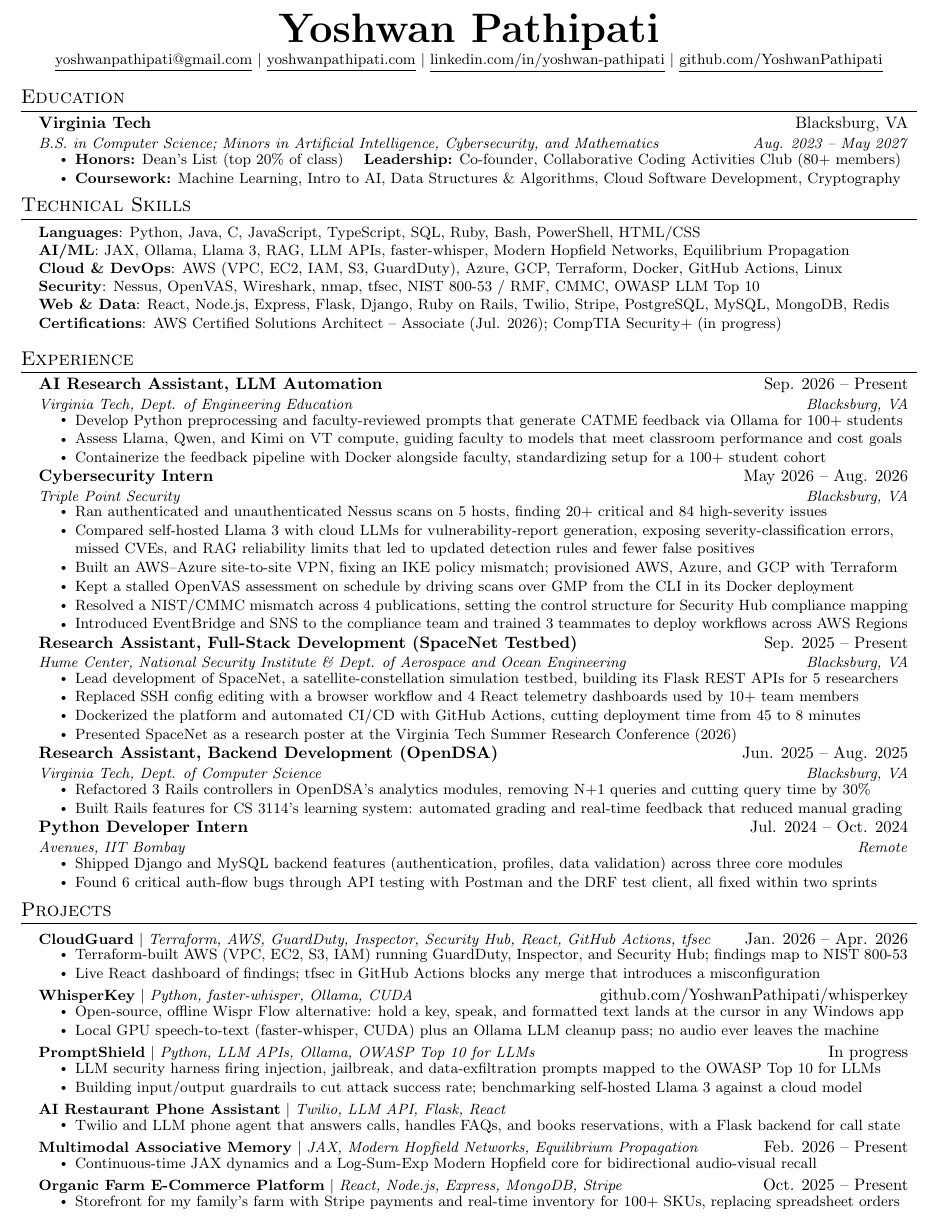
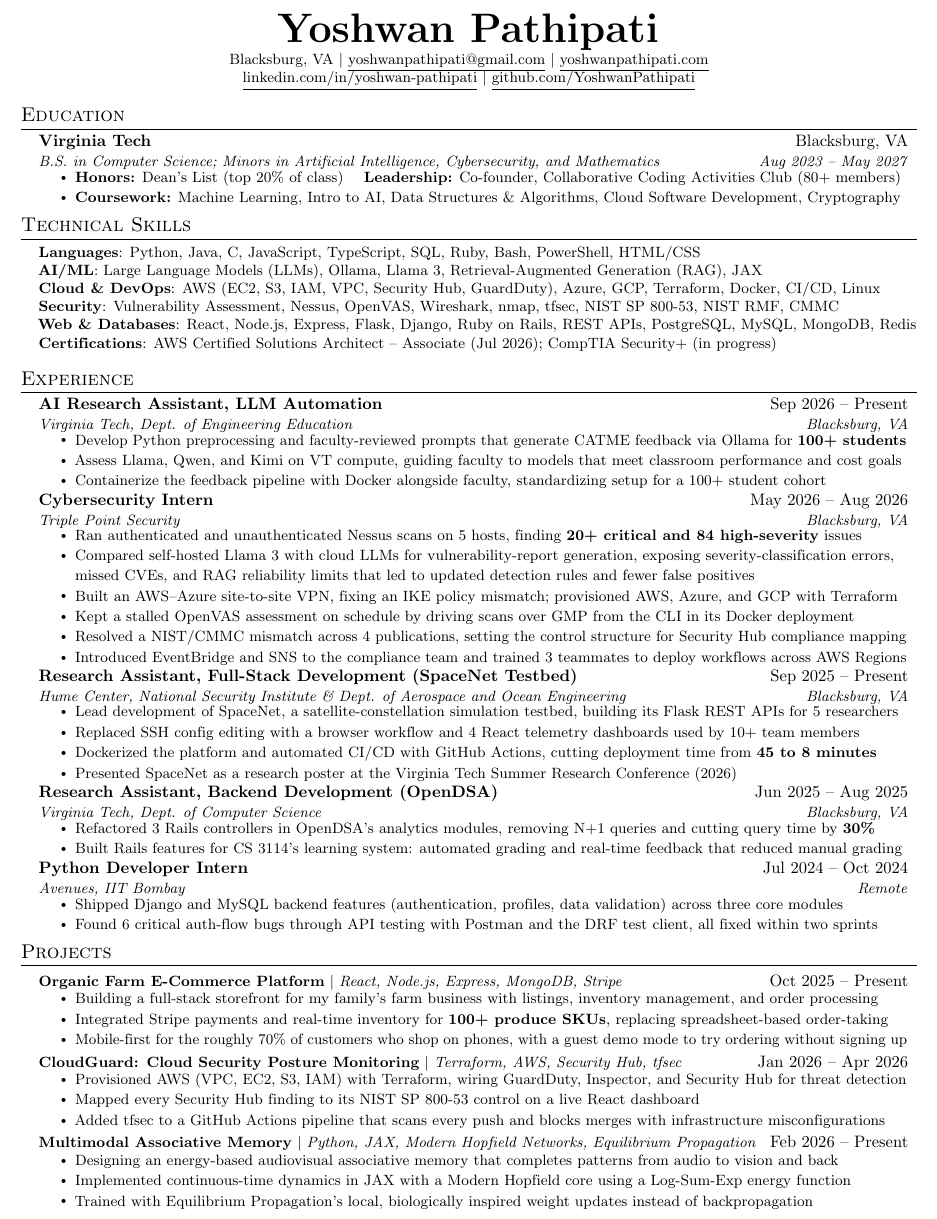
Before and after one commit to YoshwanPathipati/yoshwan-portfolio, a LaTeX CV (resume/resume.tex): part of the page, cut so that both start at the same text. Compiled offline with pdfLaTeX.

Commit message:
Résumé: three focused projects, ATS-clean text, one full page
- Projects narrowed to three, one per target track: Organic Farm
  (full-stack), CloudGuard (cloud security) and Multimodal Associative
  Memory (ML), three bullets each.
- ATS: location in the header; consistent dates; LLMs and RAG spelled
  out; REST APIs and CI/CD as keywords; f-ligatures disabled so words
  extract as plain letters (en dashes kept). Verified: no ligature
  glyphs or stray non-ASCII in the text layer.
- Readability: the strongest number in each role in bold; balanced
  two-line header; one page, filled to the bottom margin.

Co-Authored-By: Claude Opus 5.5 <noreply@anthropic.com>
Claude-Session: https://claude.ai/code/session_01HwKMTe6KoqL5kRh4LBLXaU

```diff
--- a/resume/resume.tex
+++ b/resume/resume.tex
@@ -20,13 +24,15 @@
 \usepackage{fancyhdr}
 \usepackage[english]{babel}
 \usepackage{tabularx}
+\usepackage{microtype}
+\DisableLigatures[f]{encoding = *, family = *}
 \input{glyphtounicode}
 
 \hypersetup{
   pdftitle={Yoshwan Pathipati - Resume},
   pdfauthor={Yoshwan Pathipati},
   pdfsubject={Resume},
-  pdfkeywords={AI, LLM, cloud security, AWS, software engineering}
+  pdfkeywords={Software Engineer, AI, LLM, Machine Learning, Cloud Security, AWS, Python, Full-Stack}
 }
 
 \pagestyle{fancy}
@@ -104,8 +110,9 @@
 %----------HEADING----------
 \begin{center}
     \textbf{\Huge \scshape Yoshwan Pathipati} \\ \vspace{1pt}
-    \small \href{mailto:yoshwanpathipati@gmail.com}{\underline{yoshwanpathipati@gmail.com}} $|$
-    \href{https://yoshwanpathipati.com}{\underline{yoshwanpathipati.com}} $|$
+    \small Blacksburg, VA $|$
+    \href{mailto:yoshwanpathipati@gmail.com}{\underline{yoshwanpathipati@gmail.com}} $|$
+    \href{https://yoshwanpathipati.com}{\underline{yoshwanpathipati.com}} \\
     \href{https://www.linkedin.com/in/yoshwan-pathipati}{\underline{linkedin.com/in/yoshwan-pathipati}} $|$
     \href{https://github.com/YoshwanPathipati}{\underline{github.com/YoshwanPathipati}}
 \end{center}
@@ -116,7 +123,7 @@
   \resumeSubHeadingListStart
     \resumeSubheading
       {Virginia Tech}{Blacksburg, VA}
-      {B.S. in Computer Science; Minors in Artificial Intelligence, Cybersecurity, and Mathematics}{Aug. 2023 -- May 2027}
+      {B.S. in Computer Science; Minors in Artificial Intelligence, Cybersecurity, and Mathematics}{Aug 2023 -- May 2027}
       \resumeItemListStart
         \resumeItem{\textbf{Honors:} Dean's List (top 20\% of class) \quad \textbf{Leadership:} Co-founder, Collaborative Coding Activities Club (80+ members)}
         \resumeItem{\textbf{Coursework:} Machine Learning, Intro to AI, Data Structures \& Algorithms, Cloud Software Development, Cryptography}
@@ -129,11 +136,11 @@
  \begin{itemize}[leftmargin=0.15in, label={}]
     \small{\item{
      \textbf{Languages}{: Python, Java, C, JavaScript, TypeScript, SQL, Ruby, Bash, PowerShell, HTML/CSS} \\
-     \textbf{AI/ML}{: JAX, Ollama, Llama 3, RAG, LLM APIs, faster-whisper, Modern Hopfield Networks, Equilibrium Propagation} \\
-     \textbf{Cloud \& DevOps}{: AWS (VPC, EC2, IAM, S3, GuardDuty), Azure, GCP, Terraform, Docker, GitHub Actions, Linux} \\
-     \textbf{Security}{: Nessus, OpenVAS, Wireshark, nmap, tfsec, NIST 800-53 / RMF, CMMC, OWASP LLM Top 10} \\
-     \textbf{Web \& Data}{: React, Node.js, Express, Flask, Django, Ruby on Rails, Twilio, Stripe, PostgreSQL, MySQL, MongoDB, Redis} \\
-     \textbf{Certifications}{: AWS Certified Solutions Architect -- Associate (Jul. 2026); CompTIA Security+ (in progress)}
+     \textbf{AI/ML}{: Large Language Models (LLMs), Ollama, Llama 3, Retrieval-Augmented Generation (RAG), JAX} \\
+     \textbf{Cloud \& DevOps}{: AWS (EC2, S3, IAM, VPC, Security Hub, GuardDuty), Azure, GCP, Terraform, Docker, CI/CD, Linux} \\
+     \textbf{Security}{: Vulnerability Assessment, Nessus, OpenVAS, Wireshark, nmap, tfsec, NIST SP 800-53, NIST RMF, CMMC} \\
+     \textbf{Web \& Databases}{: React, Node.js, Express, Flask, Django, Ruby on Rails, REST APIs, PostgreSQL, MySQL, MongoDB, Redis} \\
+     \textbf{Certifications}{: AWS Certified Solutions Architect -- Associate (Jul 2026); CompTIA Security+ (in progress)}
     }}
  \end{itemize}
 
@@ -143,19 +150,19 @@
   \resumeSubHeadingListStart
 
     \resumeSubheading
-      {AI Research Assistant, LLM Automation}{Sep. 2026 -- Present}
+      {AI Research Assistant, LLM Automation}{Sep 2026 -- Present}
       {Virginia Tech, Dept. of Engineering Education}{Blacksburg, VA}
       \resumeItemListStart
-        \resumeItem{Develop Python preprocessing and faculty-reviewed prompts that generate CATME feedback via Ollama for 100+ students}
+        \resumeItem{Develop Python preprocessing and faculty-reviewed prompts that generate CATME feedback via Ollama for \textbf{100+ students}}
         \resumeItem{Assess Llama, Qwen, and Kimi on VT compute, guiding faculty to models that meet classroom performance and cost goals}
         \resumeItem{Containerize the feedback pipeline with Docker alongside faculty, standardizing setup for a 100+ student cohort}
       \resumeItemListEnd
 
     \resumeSubheading
-      {Cybersecurity Intern}{May 2026 -- Aug. 2026}
+      {Cybersecurity Intern}{May 2026 -- Aug 2026}
       {Triple Point Security}{Blacksburg, VA}
       \resumeItemListStart
-        \resumeItem{Ran authenticated and unauthenticated Nessus scans on 5 hosts, finding 20+ critical and 84 high-severity issues}
+        \resumeItem{Ran authenticated and unauthenticated Nessus scans on 5 hosts, finding \textbf{20+ critical and 84 high-severity} issues}
         \resumeItem{Compared self-hosted Llama 3 with cloud LLMs for vulnerability-report generation, exposing severity-classification errors, missed CVEs, and RAG reliability limits that led to updated detection rules and fewer false positives}
         \resumeItem{Built an AWS--Azure site-to-site VPN, fixing an IKE policy mismatch; provisioned AWS, Azure, and GCP with Terraform}
         \resumeItem{Kept a stalled OpenVAS assessment on schedule by driving scans over GMP from the CLI in its Docker deployment}
@@ -164,31 +171,30 @@
       \resumeItemListEnd
 
     \resumeSubheading
-      {Research Assistant, Full-Stack Development (SpaceNet Testbed)}{Sep. 2025 -- Present}
+      {Research Assistant, Full-Stack Development (SpaceNet Testbed)}{Sep 2025 -- Present}
       {Hume Center, National Security Institute \& Dept. of Aerospace and Ocean Engineering}{Blacksburg, VA}
       \resumeItemListStart
         \resumeItem{Lead development of SpaceNet, a satellite-constellation simulation testbed, building its Flask REST APIs for 5 researchers}
         \resumeItem{Replaced SSH config editing with a browser workflow and 4 React telemetry dashboards used by 10+ team members}
-        \resumeItem{Dockerized the platform and automated CI/CD with GitHub Actions, cutting deployment time from 45 to 8 minutes}
+        \resumeItem{Dockerized the platform and automated CI/CD with GitHub Actions, cutting deployment time from \textbf{45 to 8 minutes}}
         \resumeItem{Presented SpaceNet as a research poster at the Virginia Tech Summer Research Conference (2026)}
       \resumeItemListEnd
 
     \resumeSubheading
-      {Research Assistant, Backend Development (OpenDSA)}{Jun. 2025 -- Aug. 2025}
+      {Research Assistant, Backend Development (OpenDSA)}{Jun 2025 -- Aug 2025}
       {Virginia Tech, Dept. of Computer Science}{Blacksburg, VA}
       \resumeItemListStart
-        \resumeItem{Refactored 3 Rails controllers in OpenDSA's analytics modules, removing N+1 queries and cutting query time by 30\%}
+        \resumeItem{Refactored 3 Rails controllers in OpenDSA's analytics modules, removing N+1 queries and cutting query time by \textbf{30\%}}
         \resumeItem{Built Rails features for CS 3114's learning system: automated grading and real-time feedback that reduced manual grading}
       \resumeItemListEnd
 
     \resumeSubheading
-      {Python Developer Intern}{Jul. 2024 -- Oct. 2024}
+      {Python Developer Intern}{Jul 2024 -- Oct 2024}
       {Avenues, IIT Bombay}{Remote}
       \resumeItemListStart
         \resumeItem{Shipped Django and MySQL backend features (authentication, profiles, data validation) across three core modules}
         \resumeItem{Found 6 critical auth-flow bugs through API testing with Postman and the DRF test client, all fixed within two sprints}
       \resumeItemListEnd
-
 
   \resumeSubHeadingListEnd
 
@@ -198,42 +204,27 @@
     \resumeSubHeadingListStart
 
       \resumeProjectHeading
-          {\textbf{CloudGuard} $|$ \emph{Terraform, AWS, GuardDuty, Inspector, Security Hub, React, GitHub Actions, tfsec}}{Jan. 2026 -- Apr. 2026}
+          {\textbf{Organic Farm E-Commerce Platform} $|$ \emph{React, Node.js, Express, MongoDB, Stripe}}{Oct 2025 -- Present}
           \resumeItemListStart
-            \resumeItem{Terraform-built AWS (VPC, EC2, S3, IAM) running GuardDuty, Inspector, and Security Hub; findings map to NIST 800-53}
-            \resumeItem{Live React dashboard of findings; tfsec in GitHub Actions blocks any merge that introduces a misconfiguration}
+            \resumeItem{Building a full-stack storefront for my family's farm business with listings, inventory management, and order processing}
+            \resumeItem{Integrated Stripe payments and real-time inventory for \textbf{100+ produce SKUs}, replacing spreadsheet-based order-taking}
+            \resumeItem{Mobile-first for the roughly 70\% of customers who shop on phones, with a guest demo mode to try ordering without signing up}
           \resumeItemListEnd
 
       \resumeProjectHeading
-          {\textbf{WhisperKey} $|$ \emph{Python, faster-whisper, Ollama, CUDA}}{\href{https://github.com/YoshwanPathipati/whisperkey}{github.com/YoshwanPathipati/whisperkey}}
+          {\textbf{CloudGuard: Cloud Security Posture Monitoring} $|$ \emph{Terraform, AWS, Security Hub, tfsec}}{Jan 2026 -- Apr 2026}
           \resumeItemListStart
-            \resumeItem{Open-source, offline Wispr Flow alternative: hold a key, speak, and formatted text lands at the cursor in any Windows app}
-            \resumeItem{Local GPU speech-to-text (faster-whisper, CUDA) plus an Ollama LLM cleanup pass; no audio ever leaves the machine}
+            \resumeItem{Provisioned AWS (VPC, EC2, S3, IAM) with Terraform, wiring GuardDuty, Inspector, and Security Hub for threat detection}
+            \resumeItem{Mapped every Security Hub finding to its NIST SP 800-53 control on a live React dashboard}
+            \resumeItem{Added tfsec to a GitHub Actions pipeline that scans every push and blocks merges with infrastructure misconfigurations}
           \resumeItemListEnd
 
       \resumeProjectHeading
-          {\textbf{PromptShield} $|$ \emph{Python, LLM APIs, Ollama, OWASP Top 10 for LLMs}}{In progress}
+          {\textbf{Multimodal Associative Memory} $|$ \emph{Python, JAX, Modern Hopfield Networks, Equilibrium Propagation}}{Feb 2026 -- Present}
           \resumeItemListStart
-            \resumeItem{LLM security harness firing injection, jailbreak, and data-exfiltration prompts mapped to the OWASP Top 10 for LLMs}
-            \resumeItem{Building input/output guardrails to cut attack success rate; benchmarking self-hosted Llama 3 against a cloud model}
-          \resumeItemListEnd
-
-      \resumeProjectHeading
-          {\textbf{AI Restaurant Phone Assistant} $|$ \emph{Twilio, LLM API, Flask, React}}{}
-          \resumeItemListStart
-            \resumeItem{Twilio and LLM phone agent that answers calls, handles FAQs, and books reservations, with a Flask backend for call state}
-          \resumeItemListEnd
-
-      \resumeProjectHeading
-          {\textbf{Multimodal Associative Memory} $|$ \emph{JAX, Modern Hopfield Networks, Equilibrium Propagation}}{Feb. 2026 -- Present}
-          \resumeItemListStart
-            \resumeItem{Continuous-time JAX dynamics and a Log-Sum-Exp Modern Hopfield core for bidirectional audio-visual recall}
-          \resumeItemListEnd
-
-      \resumeProjectHeading
-          {\textbf{Organic Farm E-Commerce Platform} $|$ \emph{React, Node.js, Express, MongoDB, Stripe}}{Oct. 2025 -- Present}
-          \resumeItemListStart
-            \resumeItem{Storefront for my family's farm with Stripe payments and real-time inventory for 100+ SKUs, replacing spreadsheet orders}
+            \resumeItem{Designing an energy-based audiovisual associative memory that completes patterns from audio to vision and back}
+            \resumeItem{Implemented continuous-time dynamics in JAX with a Modern Hopfield core using a Log-Sum-Exp energy function}
+            \resumeItem{Trained with Equilibrium Propagation's local, biologically inspired weight updates instead of backpropagation}
           \resumeItemListEnd
 
     \resumeSubHeadingListEnd
```
Also changed, not shown: resume/resume.tex (4 more changed lines), 1 other file.
